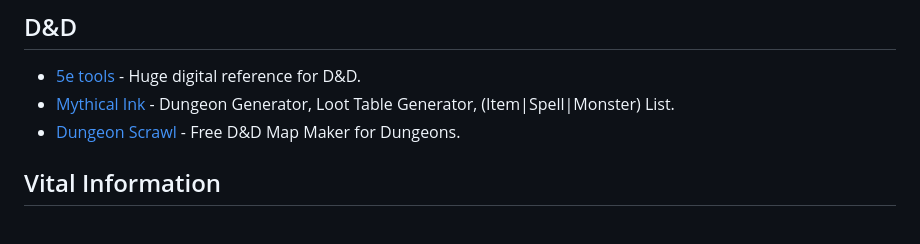
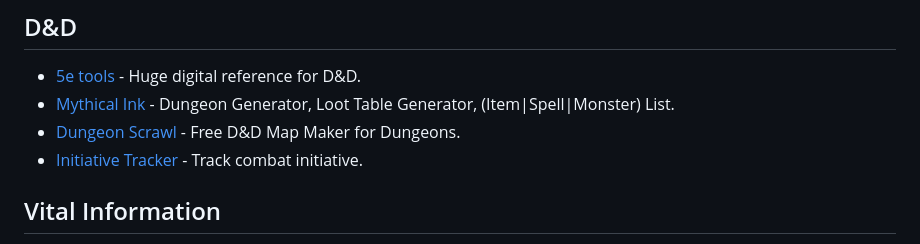
Before and after one commit to 2xlink/tools, a Markdown page: index.md, the part around the change. Rendered like a GitHub page.

Commit message:
add initiative tracker

```diff
--- a/index.md
+++ b/index.md
@@ -66,6 +66,7 @@ title: ultra situational tools
 - [5e tools](https://5e.tools/) - Huge digital reference for D&D.
 - [Mythical Ink](https://mythical.ink/) - Dungeon Generator, Loot Table Generator, (Item|Spell|Monster) List.
 - [Dungeon Scrawl](https://www.dungeonscrawl.com/) - Free D&D Map Maker for Dungeons.
+- [Initiative Tracker](https://dm.tools/tracker) - Track combat initiative.
 
 ## Vital Information
 
```
